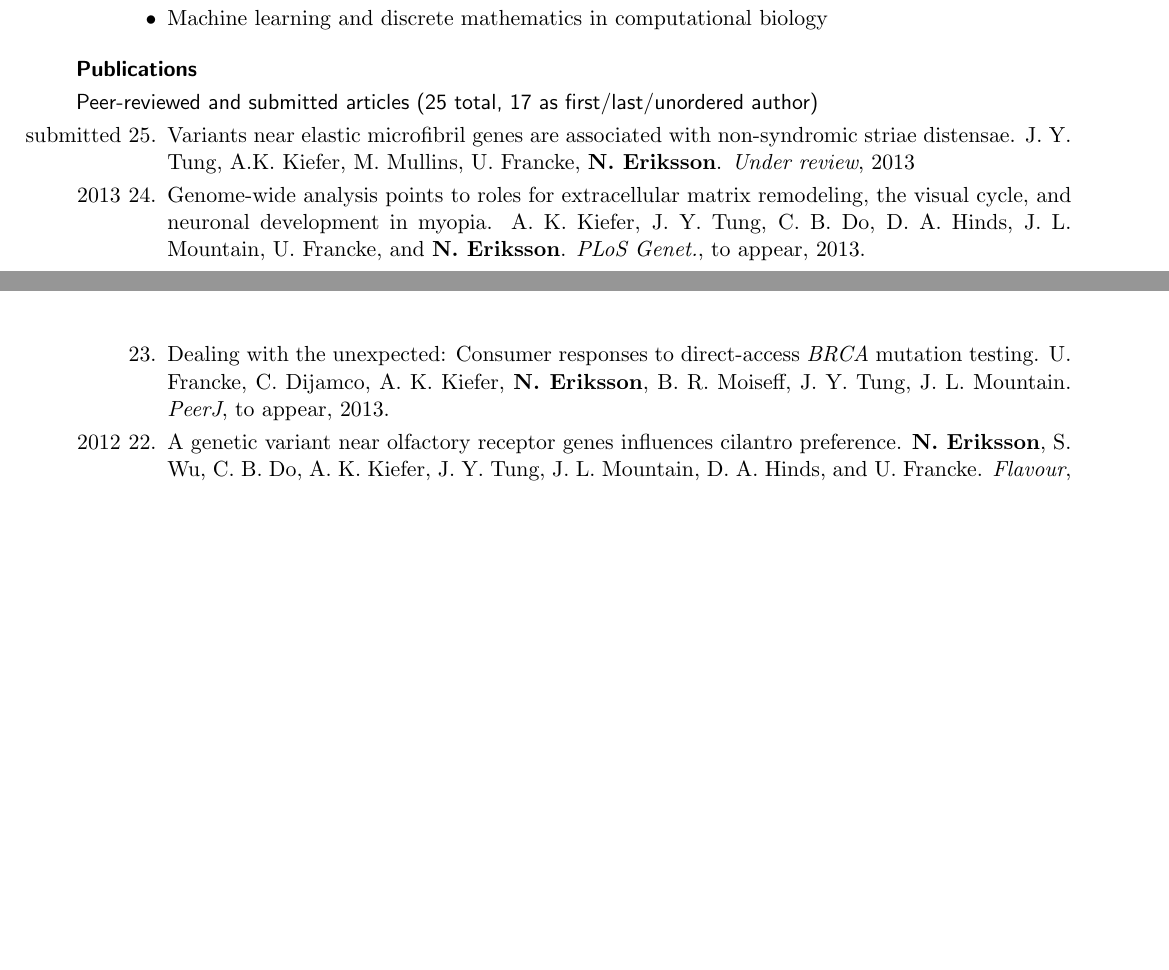
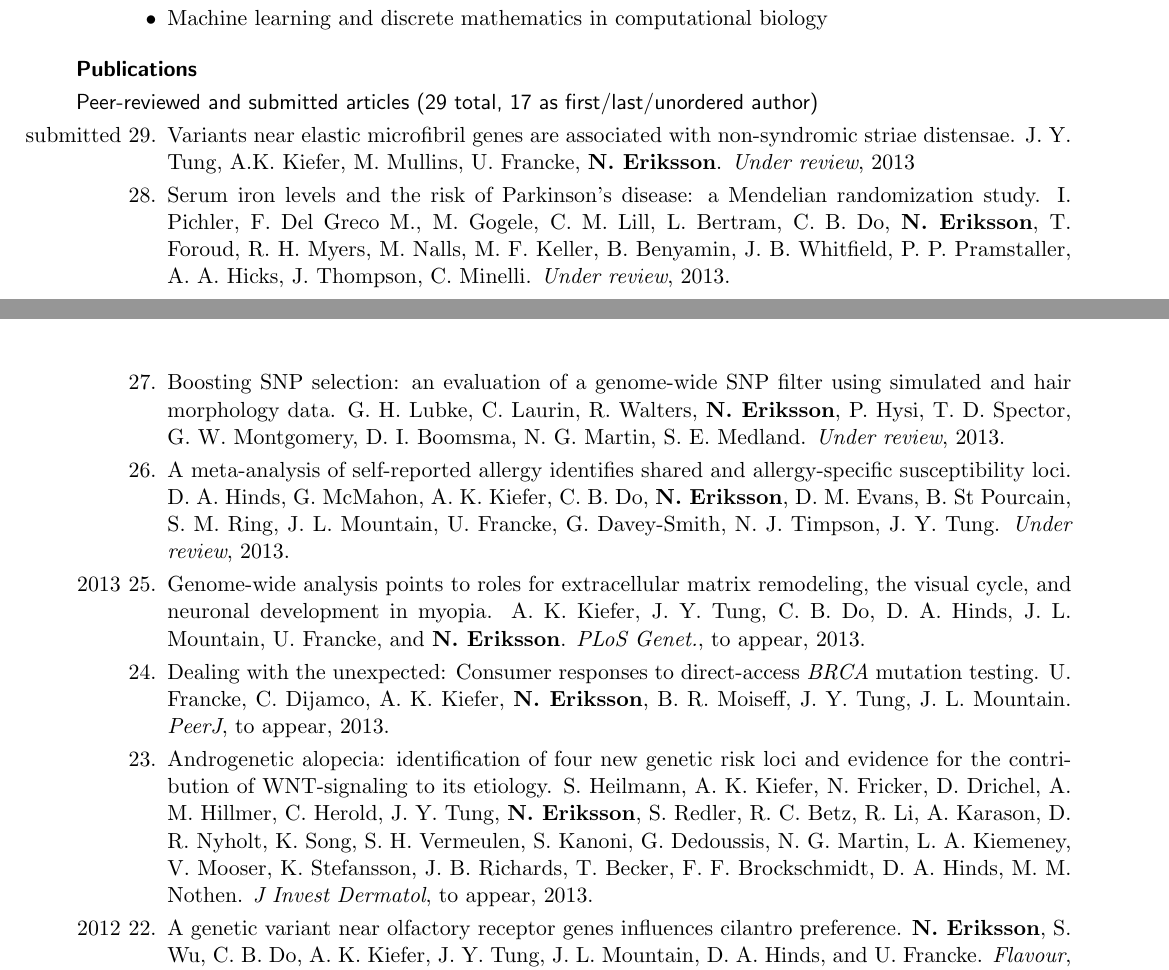
Before and after one commit to nkeriks/website, a LaTeX CV (cv/cv.tex): two parts of pages 1 and 2 of 6, joined at a grey line, cut so that both start at the same text, the shorter picture padded with empty space. Compiled offline with pdfLaTeX.

Commit message:
add more papers

```diff
--- a/cv/cv.tex
+++ b/cv/cv.tex
@@ -199,17 +199,32 @@
 
 \vspace{-2ex}
 %%%%%%%%%%%%%%%%%%%%%%%%%%%%%%%%%%%%%%%%%%%%%%%%%%%%%%%%%%%%%%%%%%%%%%
-\marginlabel{\sf Peer-reviewed and submitted articles (25 total, 17 as first/last/unordered author)}%%%%%%%%%%%%%%%%%%%%%%%%%%%%%%
+\marginlabel{\sf Peer-reviewed and submitted articles (29 total, 17 as first/last/unordered author)}%%%%%%%%%%%%%%%%%%%%%%%%%%%%%%
 %\marginlabel{\sf Peer-reviewed articles (17 as first/last/unordered author)}%%%%%%%%%%%%%%%%%%%%%%%%%%%%%%
 %%%%%%%%%%%%%%%%%%%%%%%%%%%%%%%%%%%%%%%%%%%%%%%%%%%%%%%%%%%%%%%%%%%%%%
 
-\begin{papers}[25]%\setcounter{enumi}{\value{separated}}%restores \enumi
+\begin{papers}[29]%\setcounter{enumi}{\value{separated}}%restores \enumi
 
 
                 \paperyear{\makebox[5.5ex][r]{submitted\,\,}}
         Variants near elastic microfibril genes are associated with non-syndromic striae distensae.
         J. Y. Tung, A.K. Kiefer, M. Mullins, U. Francke, \textbf{N. Eriksson}.
         \textit{Under review}, 2013
+
+            \paper
+        Serum iron levels and the risk of Parkinson's disease: a Mendelian randomization study.
+        I. Pichler, F. Del Greco M., M. Gogele, C. M. Lill, L. Bertram, C. B. Do, \textbf{N. Eriksson}, T. Foroud, R. H. Myers, M. Nalls, M. F. Keller, B. Benyamin, J. B. Whitfield, P. P. Pramstaller, A. A. Hicks, J. Thompson, C. Minelli.
+        \textit{Under review}, 2013.
+
+            \paper
+        Boosting SNP selection: an evaluation of a genome-wide SNP filter using simulated and hair morphology data.
+        G. H. Lubke, C. Laurin, R. Walters, \textbf{N. Eriksson}, P. Hysi, T. D. Spector, G. W. Montgomery, D. I. Boomsma, N. G. Martin, S. E. Medland.
+        \textit{Under review}, 2013.
+
+            \paper
+        A meta-analysis of self-reported allergy identifies shared and allergy-specific susceptibility loci.
+        D. A. Hinds, G. McMahon, A. K. Kiefer, C. B. Do, \textbf{N. Eriksson}, D. M. Evans, B. St Pourcain, S. M. Ring, J. L. Mountain, U. Francke, G. Davey-Smith, N. J. Timpson, J. Y. Tung.
+        \textit{Under review}, 2013.
 
 
                 \paperyear{2013}
@@ -221,6 +236,11 @@
         Dealing with the unexpected: Consumer responses to direct-access \textit{BRCA} mutation testing.
         U. Francke, C. Dijamco, A. K. Kiefer, \textbf{N. Eriksson}, B. R. Moiseff, J. Y. Tung, J. L. Mountain.
         \textit{PeerJ}, to appear, 2013.
+
+            \paper
+        Androgenetic alopecia: identification of four new genetic risk loci and evidence for the contribution of WNT-signaling to its etiology.
+        S. Heilmann, A. K. Kiefer, N. Fricker, D. Drichel, A. M. Hillmer, C. Herold, J. Y. Tung, \textbf{N. Eriksson}, S. Redler, R. C. Betz, R. Li, A. Karason, D. R. Nyholt, K. Song, S. H. Vermeulen, S. Kanoni, G. Dedoussis, N. G. Martin, L. A. Kiemeney, V. Mooser, K. Stefansson, J. B. Richards, T. Becker, F. F. Brockschmidt, D. A. Hinds, M. M. Nothen.
+        \textit{J Invest Dermatol}, to appear, 2013.
 
 
                 \paperyear{2012}
```
Also changed, not shown: cv/cv.pdf, 2 other files.
